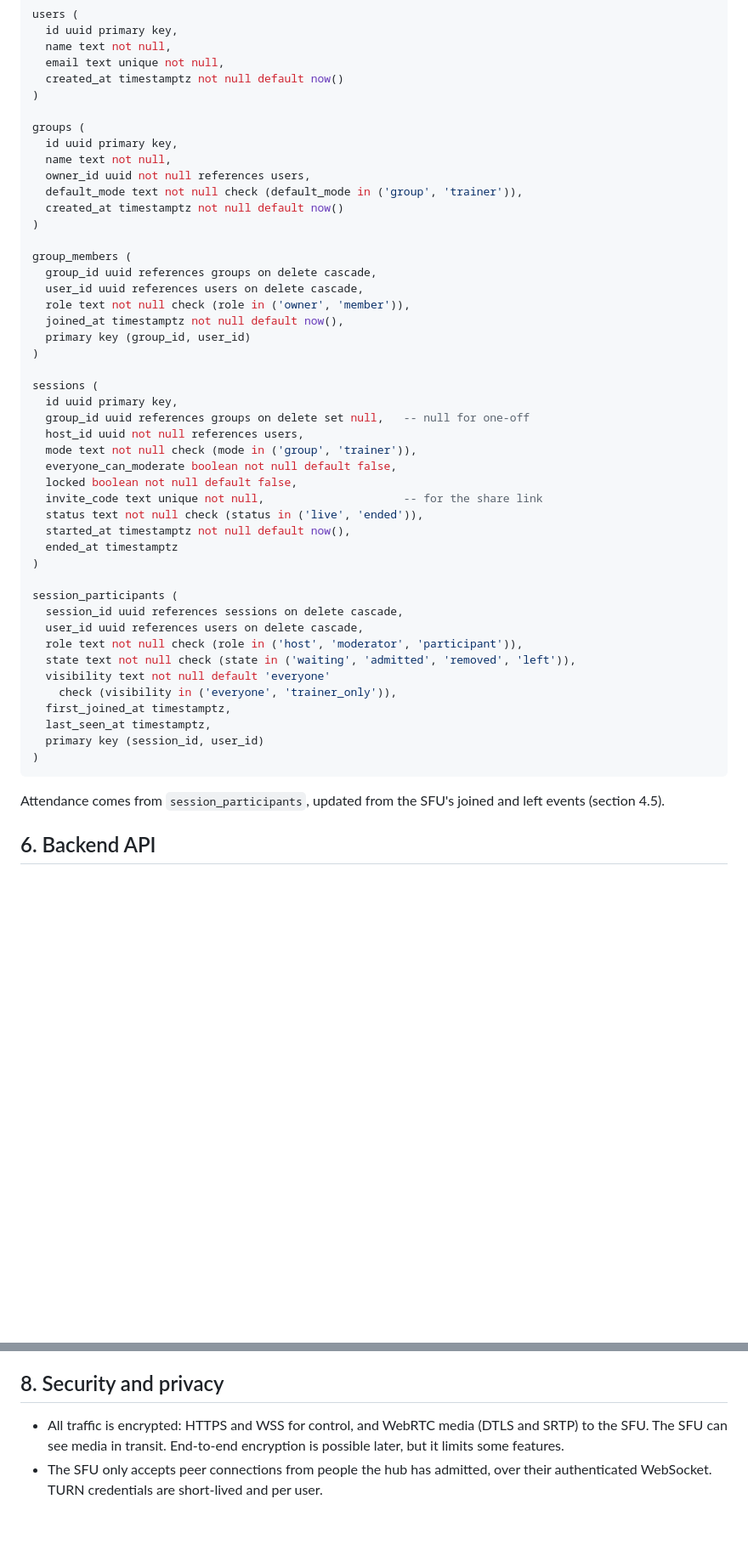
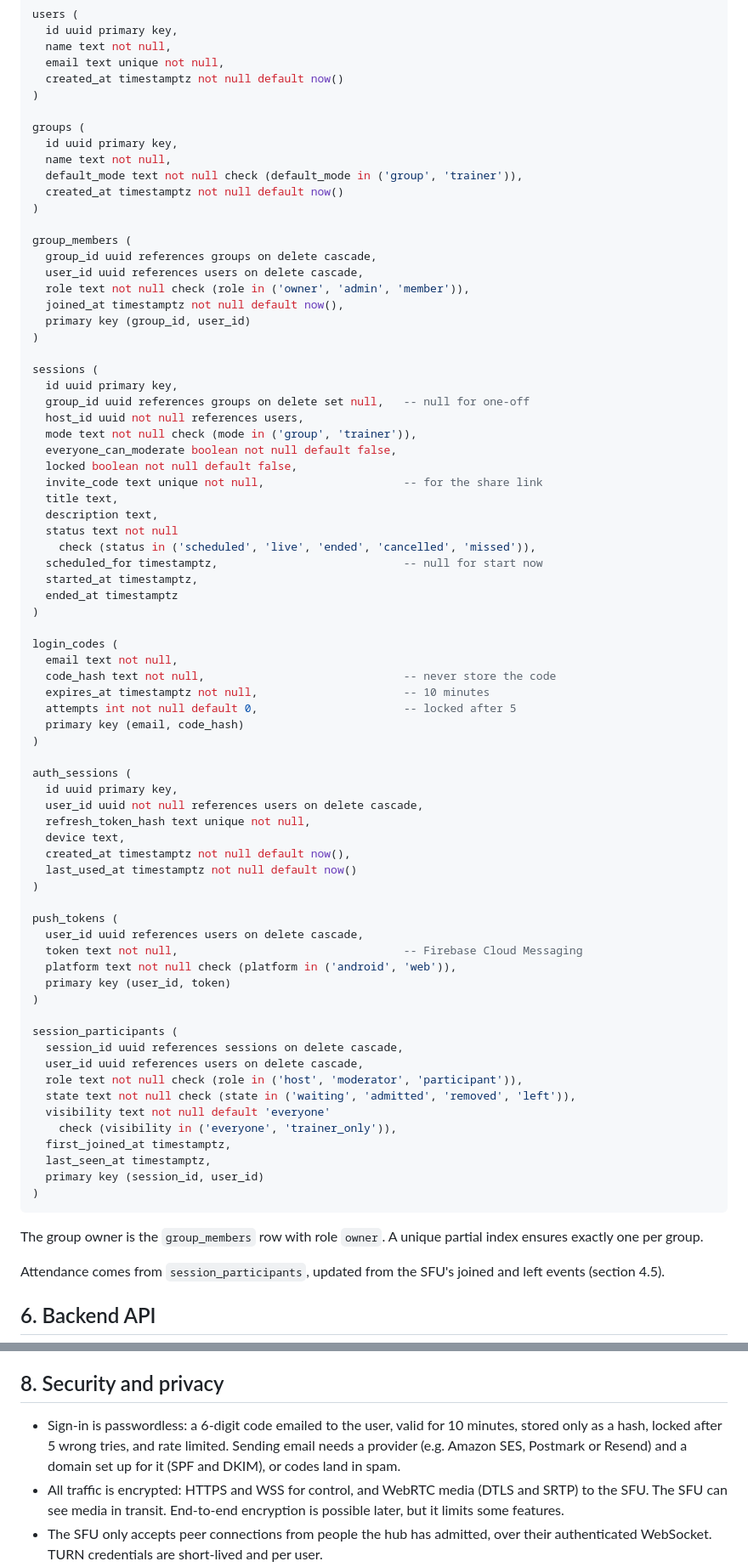
Before and after one commit to monqyClouds/Fitmeasure, a Markdown page: docs/live-sessions.md, 2 parts joined by grey strips. Shown at 85% size. Drawn GitHub-style; blank space fills up the shorter version.

````diff
--- a/docs/live-sessions.md
+++ b/docs/live-sessions.md
@@ -322,7 +355,6 @@ users (
 groups (
   id uuid primary key,
   name text not null,
-  owner_id uuid not null references users,
   default_mode text not null check (default_mode in ('group', 'trainer')),
   created_at timestamptz not null default now()
 )
@@ -330,7 +362,7 @@ groups (
 group_members (
   group_id uuid references groups on delete cascade,
   user_id uuid references users on delete cascade,
-  role text not null check (role in ('owner', 'member')),
+  role text not null check (role in ('owner', 'admin', 'member')),
   joined_at timestamptz not null default now(),
   primary key (group_id, user_id)
 )
@@ -343,9 +375,37 @@ sessions (
   everyone_can_moderate boolean not null default false,
   locked boolean not null default false,
   invite_code text unique not null,                     -- for the share link
-  status text not null check (status in ('live', 'ended')),
-  started_at timestamptz not null default now(),
+  title text,
+  description text,
+  status text not null
+    check (status in ('scheduled', 'live', 'ended', 'cancelled', 'missed')),
+  scheduled_for timestamptz,                            -- null for start now
+  started_at timestamptz,
   ended_at timestamptz
+)
+
+login_codes (
+  email text not null,
+  code_hash text not null,                              -- never store the code
+  expires_at timestamptz not null,                      -- 10 minutes
+  attempts int not null default 0,                      -- locked after 5
+  primary key (email, code_hash)
+)
+
+auth_sessions (
+  id uuid primary key,
+  user_id uuid not null references users on delete cascade,
+  refresh_token_hash text unique not null,
+  device text,
+  created_at timestamptz not null default now(),
+  last_used_at timestamptz not null default now()
+)
+
+push_tokens (
+  user_id uuid references users on delete cascade,
+  token text not null,                                  -- Firebase Cloud Messaging
+  platform text not null check (platform in ('android', 'web')),
+  primary key (user_id, token)
 )
 
 session_participants (
@@ -361,6 +421,9 @@ session_participants (
 )
 ```
 
+The group owner is the `group_members` row with role `owner`. A unique
+partial index ensures exactly one per group.
+
 Attendance comes from `session_participants`, updated from the SFU's joined
 and left events (section 4.5).
 
@@ -472,6 +547,10 @@ Everywhere:
 
 ## 8. Security and privacy
 
+- Sign-in is passwordless: a 6-digit code emailed to the user, valid for 10
+  minutes, stored only as a hash, locked after 5 wrong tries, and rate limited.
+  Sending email needs a provider (e.g. Amazon SES, Postmark or Resend) and a
+  domain set up for it (SPF and DKIM), or codes land in spam.
 - All traffic is encrypted: HTTPS and WSS for control, and WebRTC media (DTLS
   and SRTP) to the SFU. The SFU can see media in transit. End-to-end
   encryption is possible later, but it limits some features.
````
Also changed, not shown: other parts of docs/live-sessions.md (+91 -36 lines).
